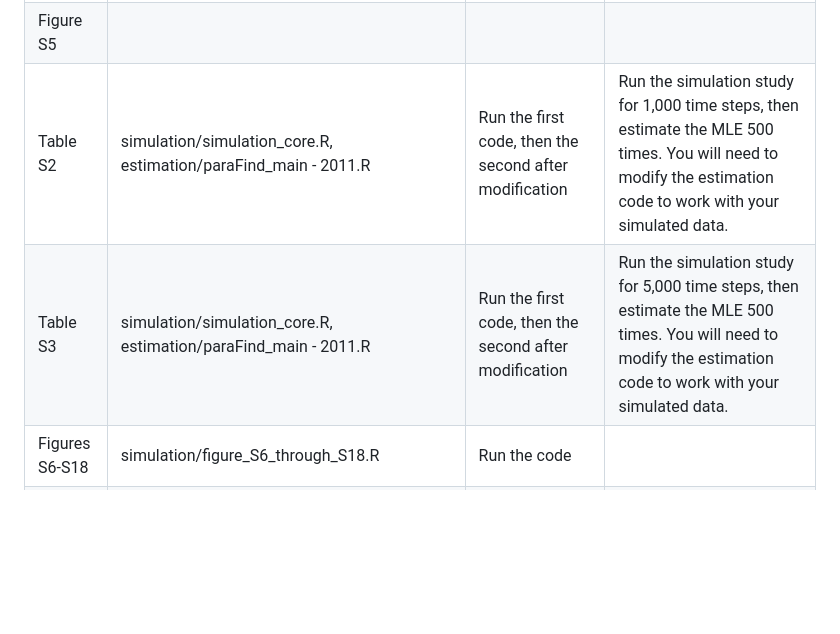
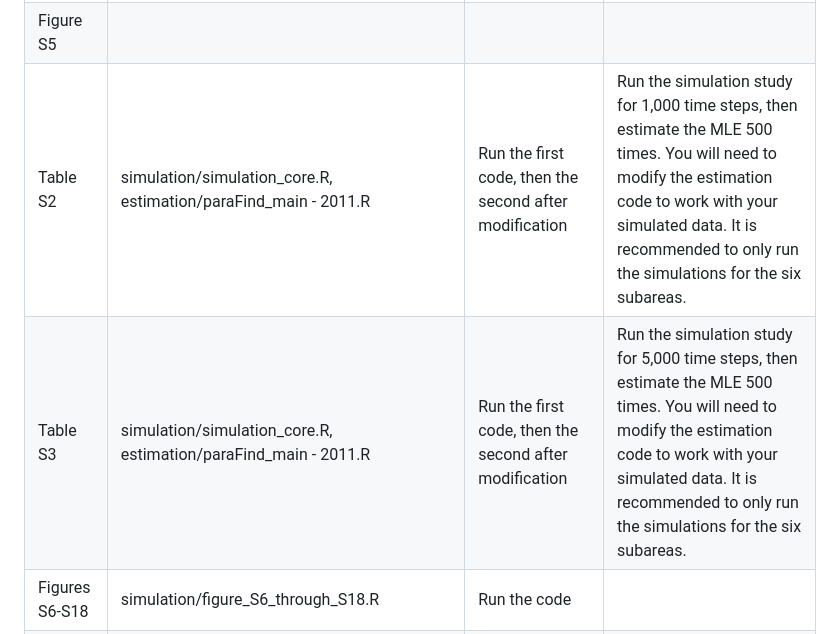
Before and after one commit to stevenmoen/acrae_public, a Markdown page: README.md, the part around the change. GitHub-like rendering; blank space fills up the shorter version.

Commit message:
Update simulation instructions in README
Added recommendations for running simulations in subareas.

```diff
--- a/README.md
+++ b/README.md
@@ -41,8 +41,8 @@ The simulation folder contains code related to simulations in the paper.
 | Table S1 | descriptive_statistics/figure_S3_table_S1.R | Run the code |  |
 | Figure S4 |  |  |  |
 | Figure S5 |  |  |  |
-| Table S2 | simulation/simulation_core.R, estimation/paraFind_main - 2011.R | Run the first code, then the second after modification | Run the simulation study for 1,000 time steps, then estimate the MLE 500 times. You will need to modify the estimation code to work with your simulated data. |
-| Table S3 | simulation/simulation_core.R, estimation/paraFind_main - 2011.R | Run the first code, then the second after modification | Run the simulation study for 5,000 time steps, then estimate the MLE 500 times. You will need to modify the estimation code to work with your simulated data. |
+| Table S2 | simulation/simulation_core.R, estimation/paraFind_main - 2011.R | Run the first code, then the second after modification | Run the simulation study for 1,000 time steps, then estimate the MLE 500 times. You will need to modify the estimation code to work with your simulated data. It is recommended to only run the simulations for the six subareas. |
+| Table S3 | simulation/simulation_core.R, estimation/paraFind_main - 2011.R | Run the first code, then the second after modification | Run the simulation study for 5,000 time steps, then estimate the MLE 500 times. You will need to modify the estimation code to work with your simulated data. It is recommended to only run the simulations for the six subareas. |
 | Figures S6-S18 | simulation/figure_S6_through_S18.R | Run the code |  |
 | Figure S19 | simulation/figure_S19_figure_S20.R | Run the code | By default, the code reads in a pre-run simulation since running it can take a while. |
 | Figure S20 | simulation/figure_S19_figure_S20.R | Run the code |  |
```
